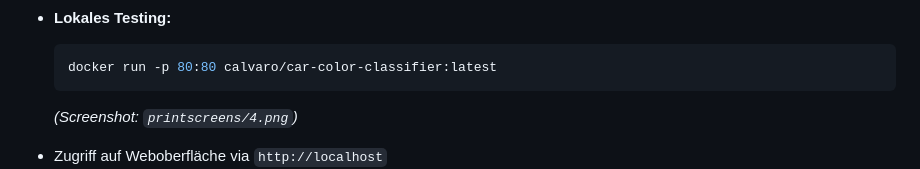
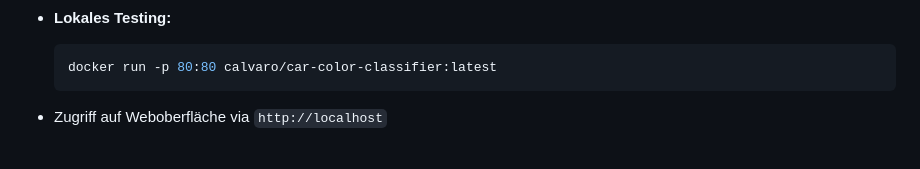
Before and after one commit to Calvaro1800/Lernjournal3, a Markdown page: lernjournal2-container/README.md, the part around the change printed below. Drawn GitHub-style; blank space fills up the shorter version.

````diff
--- a/lernjournal2-container/README.md
+++ b/lernjournal2-container/README.md
@@ -45,6 +46,5 @@ Hier kommt dein verbessertes, maximal detailliertes README:
   ```bash
   docker run -p 80:80 calvaro/car-color-classifier:latest
   ```
-  *(Screenshot: `printscreens/4.png`)*
 
 - Zugriff auf Weboberfläche via `http://localhost`
````
Also changed, not shown: other parts of lernjournal2-container/README.md (+3 -1 lines).
